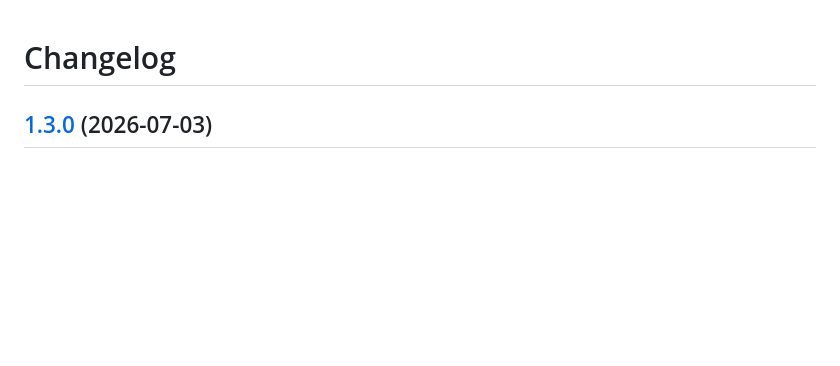
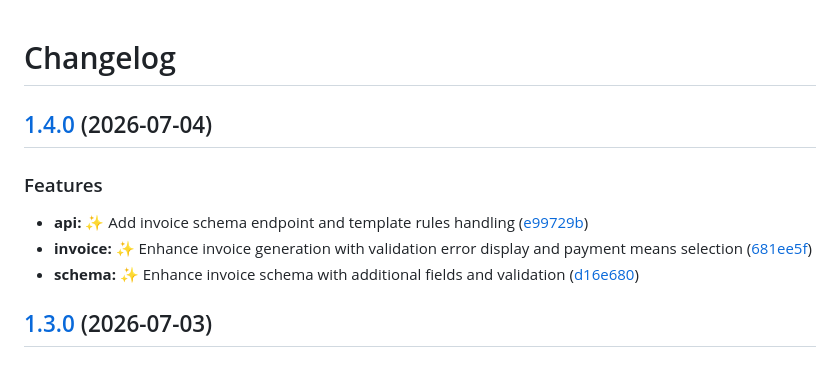
Before and after one commit to solarpush/fX, a Markdown page: CHANGELOG.md, the part around the change. GitHub-like rendering; blank space fills up the shorter version.

Commit message:
chore(master): release 1.4.0

```diff
--- a/CHANGELOG.md
+++ b/CHANGELOG.md
@@ -1,4 +1,13 @@
 # Changelog
+
+## [1.4.0](https://github.com/solarpush/fX/compare/v1.3.0...v1.4.0) (2026-07-04)
+
+
+### Features
+
+* **api:** ✨ Add invoice schema endpoint and template rules handling ([e99729b](https://github.com/solarpush/fX/commit/e99729b8599ad7283788964d667a81a48dd5f4ac))
+* **invoice:** ✨ Enhance invoice generation with validation error display and payment means selection ([681ee5f](https://github.com/solarpush/fX/commit/681ee5fd9d60fa3fa310eedabe0f47ddedbfd75f))
+* **schema:** ✨ Enhance invoice schema with additional fields and validation ([d16e680](https://github.com/solarpush/fX/commit/d16e6800e1e07c2a22d8dd0ce7ec337037527f04))
 
 ## [1.3.0](https://github.com/solarpush/fX/compare/v1.2.0...v1.3.0) (2026-07-03)
 
```
